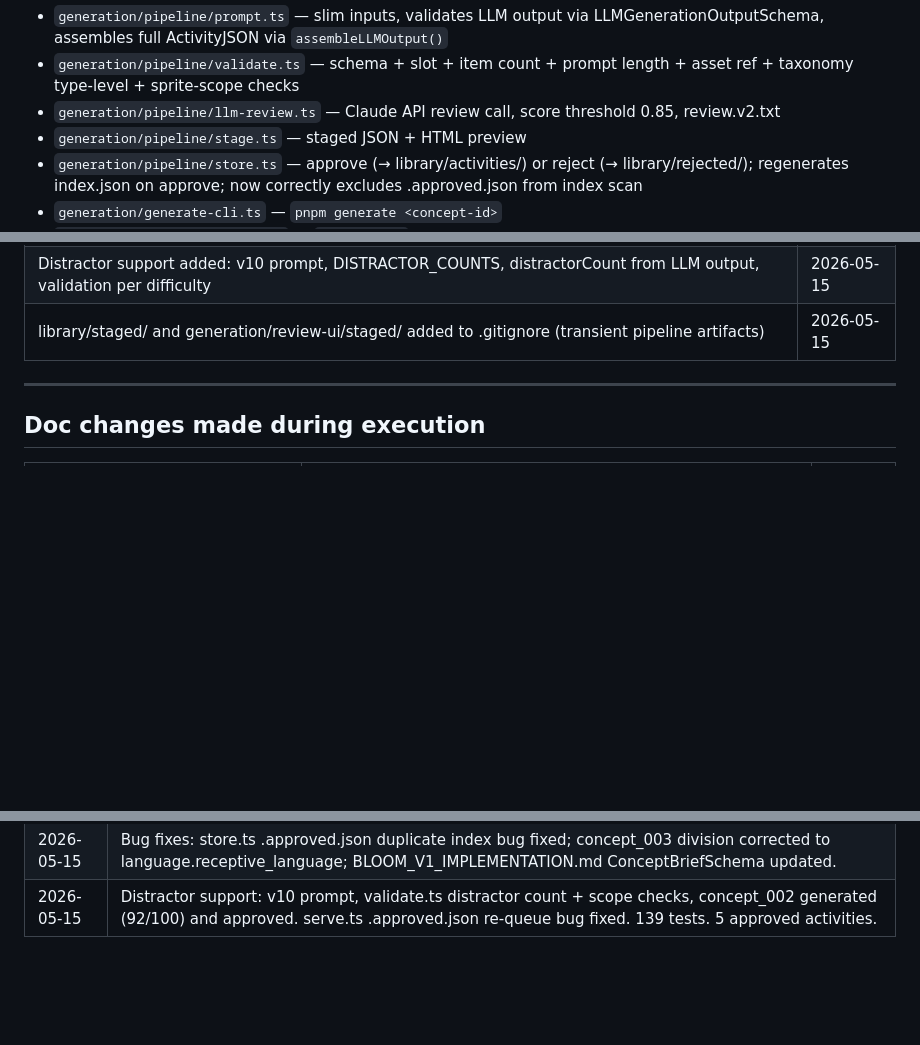
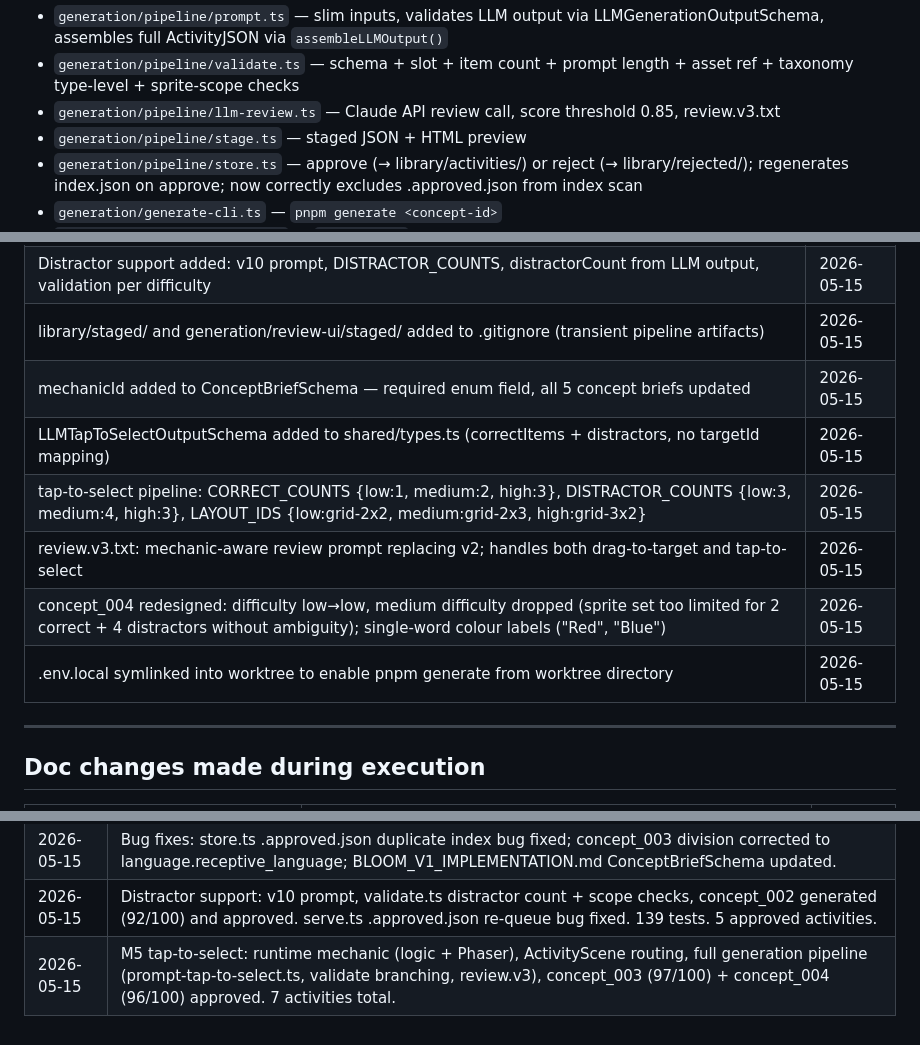
Before and after one commit to ajayrajen7/bloom, a Markdown page: memory.md, 3 parts joined by grey strips. GitHub-like rendering; blank space fills up the shorter version.

```diff
--- a/memory.md
+++ b/memory.md
@@ -33,7 +33,7 @@ Read this at the start of every session. Update it proactively when context appr
 **M3 — complete**
 - `generation/pipeline/prompt.ts` — slim inputs, validates LLM output via LLMGenerationOutputSchema, assembles full ActivityJSON via `assembleLLMOutput()`
 - `generation/pipeline/validate.ts` — schema + slot + item count + prompt length + asset ref + taxonomy type-level + sprite-scope checks
-- `generation/pipeline/llm-review.ts` — Claude API review call, score threshold 0.85, review.v2.txt
+- `generation/pipeline/llm-review.ts` — Claude API review call, score threshold 0.85, review.v3.txt
 - `generation/pipeline/stage.ts` — staged JSON + HTML preview
 - `generation/pipeline/store.ts` — approve (→ library/activities/) or reject (→ library/rejected/); regenerates index.json on approve; now correctly excludes .approved.json from index scan
 - `generation/generate-cli.ts` — `pnpm generate <concept-id>`
@@ -116,6 +134,12 @@ Nothing — session complete. All committed.
 | Prompt versioning discipline: never modify in place — always bump version. v5→v9 one session, v9→v10 next. | 2026-05-15 |
 | Distractor support added: v10 prompt, DISTRACTOR_COUNTS, distractorCount from LLM output, validation per difficulty | 2026-05-15 |
 | library/staged/ and generation/review-ui/staged/ added to .gitignore (transient pipeline artifacts) | 2026-05-15 |
+| mechanicId added to ConceptBriefSchema — required enum field, all 5 concept briefs updated | 2026-05-15 |
+| LLMTapToSelectOutputSchema added to shared/types.ts (correctItems + distractors, no targetId mapping) | 2026-05-15 |
+| tap-to-select pipeline: CORRECT_COUNTS {low:1, medium:2, high:3}, DISTRACTOR_COUNTS {low:3, medium:4, high:3}, LAYOUT_IDS {low:grid-2x2, medium:grid-2x3, high:grid-3x2} | 2026-05-15 |
+| review.v3.txt: mechanic-aware review prompt replacing v2; handles both drag-to-target and tap-to-select | 2026-05-15 |
+| concept_004 redesigned: difficulty low→low, medium difficulty dropped (sprite set too limited for 2 correct + 4 distractors without ambiguity); single-word colour labels ("Red", "Blue") | 2026-05-15 |
+| .env.local symlinked into worktree to enable pnpm generate from worktree directory | 2026-05-15 |
 
 ---
 
@@ -164,3 +185,4 @@ Nothing — session complete. All committed.
 | 2026-05-15 | Major pipeline session: LLMGenerationOutputSchema, slim boundary, taxonomy system (30 sprites), sprite-scope validation, itemSprites/targetSprites on ConceptBrief, prompts v5→v9, 1:1 mapping at low, {{NOTES}} injection, concept_001 + concept_005 approved. ~135 tests. |
 | 2026-05-15 | Bug fixes: store.ts .approved.json duplicate index bug fixed; concept_003 division corrected to language.receptive_language; BLOOM_V1_IMPLEMENTATION.md ConceptBriefSchema updated. |
 | 2026-05-15 | Distractor support: v10 prompt, validate.ts distractor count + scope checks, concept_002 generated (92/100) and approved. serve.ts .approved.json re-queue bug fixed. 139 tests. 5 approved activities. |
+| 2026-05-15 | M5 tap-to-select: runtime mechanic (logic + Phaser), ActivityScene routing, full generation pipeline (prompt-tap-to-select.ts, validate branching, review.v3), concept_003 (97/100) + concept_004 (96/100) approved. 7 activities total. |
```
Also changed, not shown: other parts of memory.md (+26 -11 lines).
